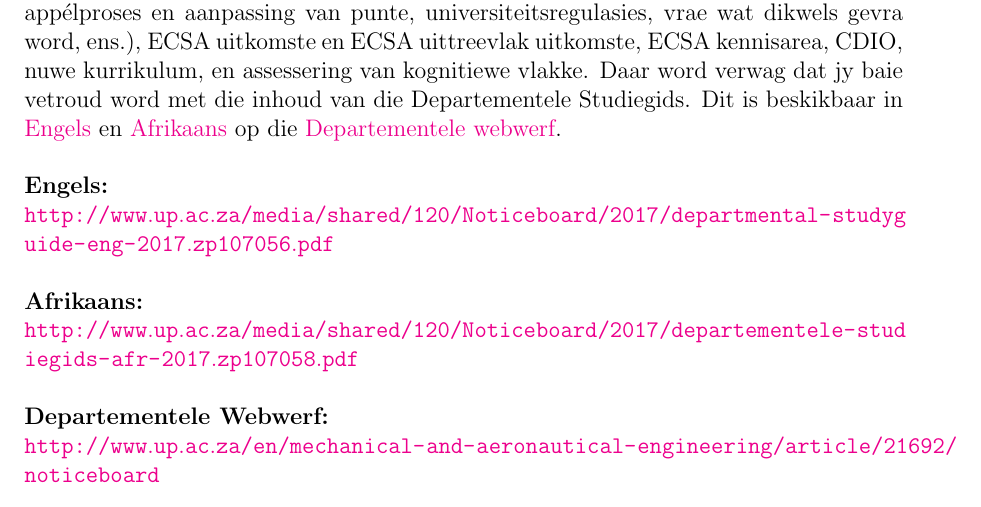
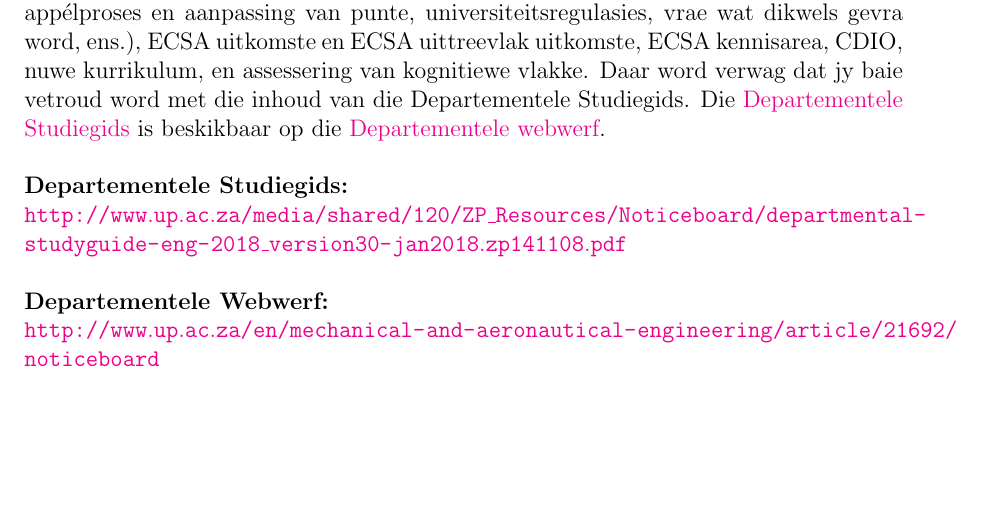
Before and after one commit to mpr213/study-guide, a LaTeX document (afrikaans/studyguide.tex, which reads afrikaans/body/departmental_studyguide.tex): part of page 6 of 25, cut so that both start at the same text, the shorter picture padded with empty space. Compiled offline with pdfLaTeX.

Commit message:
update departmental study guide link

```diff
--- a/afrikaans/body/departmental_studyguide.tex
+++ b/afrikaans/body/departmental_studyguide.tex
@@ -9,18 +9,26 @@
     universiteitsregulasies, vrae wat dikwels gevra word, ens.), ECSA uitkomste
     en ECSA uittreevlak uitkomste, ECSA kennisarea, CDIO, nuwe kurrikulum, en
     assessering van kognitiewe vlakke.  Daar word verwag dat jy baie vetroud
-    word met die inhoud van die Departementele Studiegids. Dit is beskikbaar in
-    \href{http://www.up.ac.za/media/shared/120/Noticeboard/2017/departmental-studyguide-eng-2017.zp107056.pdf}{Engels}
-    en
-    \href{http://www.up.ac.za/media/shared/120/Noticeboard/2017/departementele-studiegids-afr-2017.zp107058.pdf}{Afrikaans}
-    op die
+    word met die inhoud van die Departementele Studiegids.
+    Die
+    \href{http://www.up.ac.za/media/shared/120/ZP_Resources/Noticeboard/departmental-studyguide-eng-2018_version30-jan2018.zp141108.pdf}{Departementele Studiegids}
+    is beskikbaar op die
     \href{http://www.up.ac.za/en/mechanical-and-aeronautical-engineering/article/21692/noticeboard}{Departementele webwerf}.
 
+    %Dit is beskikbaar in
+    %\href{http://www.up.ac.za/media/shared/120/ZP_Resources/Noticeboard/departmental-studyguide-eng-2018_version30-jan2018.zp141108.pdf}{Engels}
+    %en
+    %\href{}{Afrikaans}
+    %op die
+    %\href{http://www.up.ac.za/en/mechanical-and-aeronautical-engineering/article/21692/noticeboard}{Departementele webwerf}.
+
     \noindent
-    \textbf{Engels:} \\
-    \url{http://www.up.ac.za/media/shared/120/Noticeboard/2017/departmental-studyguide-eng-2017.zp107056.pdf} \\~\\
-    \textbf{Afrikaans:} \\
-    \url{http://www.up.ac.za/media/shared/120/Noticeboard/2017/departementele-studiegids-afr-2017.zp107058.pdf} \\~\\
+    \textbf{Departementele Studiegids:} \\
+    \url{http://www.up.ac.za/media/shared/120/ZP_Resources/Noticeboard/departmental-studyguide-eng-2018_version30-jan2018.zp141108.pdf} \\~\\
+    %\textbf{Engels:} \\
+    %\url{http://www.up.ac.za/media/shared/120/ZP_Resources/Noticeboard/departmental-studyguide-eng-2018_version30-jan2018.zp141108.pdf} \\~\\
+    %\textbf{Afrikaans:} \\
+    %\url{} \\~\\
     \textbf{Departementele Webwerf:} \\
     \url{http://www.up.ac.za/en/mechanical-and-aeronautical-engineering/article/21692/noticeboard} \\~\\
 
```
Also changed, not shown: english/body/departmental_studyguide.tex (+16 -9 lines).
